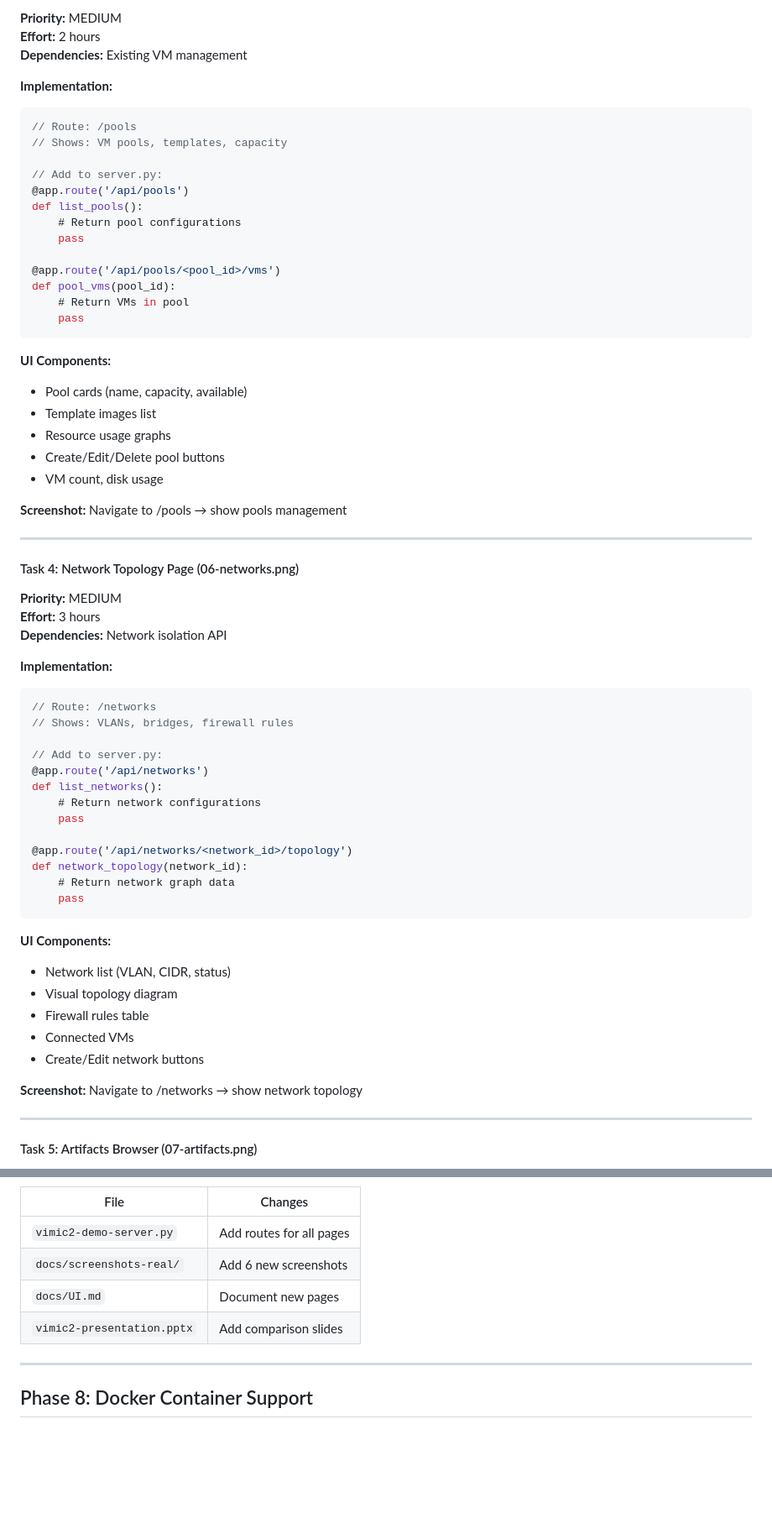
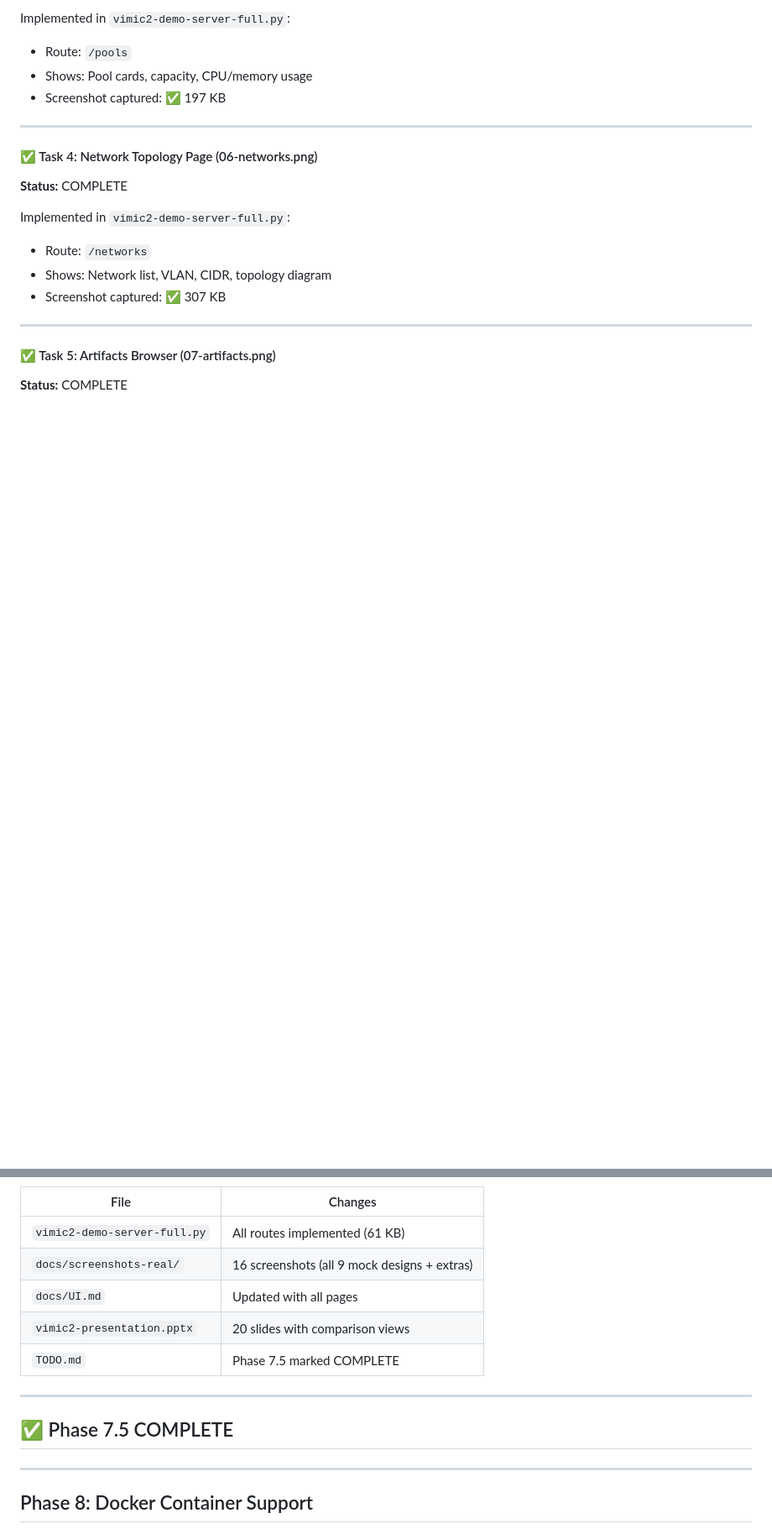
Before and after one commit to wezzels/vimic2, a Markdown page: TODO.md, 2 parts joined by grey strips. Shown at 84% size. Rendered like a GitHub page; blank space fills up the shorter version.

````diff
--- a/TODO.md
+++ b/TODO.md
@@ -95,69 +53,21 @@ def runner_status(runner_id):
 
-**Priority:** MEDIUM
-**Effort:** 2 hours
-**Dependencies:** Existing VM management
-
-**Implementation:**
-```javascript
-// Route: /pools
-// Shows: VM pools, templates, capacity
-
-// Add to server.py:
-@app.route('/api/pools')
-def list_pools():
-    # Return pool configurations
-    pass
-
-@app.route('/api/pools/<pool_id>/vms')
-def pool_vms(pool_id):
-    # Return VMs in pool
-    pass
-```
-
-**UI Components:**
-- Pool cards (name, capacity, available)
-- Template images list
-- Resource usage graphs
-- Create/Edit/Delete pool buttons
-- VM count, disk usage
-
-**Screenshot:** Navigate to /pools → show pools management
+Implemented in `vimic2-demo-server-full.py`:
+- Route: `/pools`
+- Shows: Pool cards, capacity, CPU/memory usage
+- Screenshot captured: ✅ 197 KB
 
 ---
 
-#### Task 4: Network Topology Page (06-networks.png)
+#### ✅ Task 4: Network Topology Page (06-networks.png)
+**Status:** COMPLETE
 
-**Priority:** MEDIUM
-**Effort:** 3 hours
-**Dependencies:** Network isolation API
-
-**Implementation:**
-```javascript
-// Route: /networks
-// Shows: VLANs, bridges, firewall rules
-
-// Add to server.py:
-@app.route('/api/networks')
-def list_networks():
-    # Return network configurations
-    pass
-
-@app.route('/api/networks/<network_id>/topology')
-def network_topology(network_id):
-    # Return network graph data
-    pass
-```
-
-**UI Components:**
-- Network list (VLAN, CIDR, status)
-- Visual topology diagram
-- Firewall rules table
-- Connected VMs
-- Create/Edit network buttons
-
-**Screenshot:** Navigate to /networks → show network topology
+Implemented in `vimic2-demo-server-full.py`:
+- Route: `/networks`
+- Shows: Network list, VLAN, CIDR, topology diagram
+- Screenshot captured: ✅ 307 KB
 
 ---
 
-#### Task 5: Artifacts Browser (07-artifacts.png)
+#### ✅ Task 5: Artifacts Browser (07-artifacts.png)
+**Status:** COMPLETE
 
@@ -250,10 +111,15 @@ def update_settings():
 
 | File | Changes |
 |------|---------|
-| `vimic2-demo-server.py` | Add routes for all pages |
-| `docs/screenshots-real/` | Add 6 new screenshots |
-| `docs/UI.md` | Document new pages |
-| `vimic2-presentation.pptx` | Add comparison slides |
+| `vimic2-demo-server-full.py` | All routes implemented (61 KB) |
+| `docs/screenshots-real/` | 16 screenshots (all 9 mock designs + extras) |
+| `docs/UI.md` | Updated with all pages |
+| `vimic2-presentation.pptx` | 20 slides with comparison views |
+| `TODO.md` | Phase 7.5 marked COMPLETE |
+
+---
+
+## ✅ Phase 7.5 COMPLETE
 
 ---
 
````
Also changed, not shown: other parts of TODO.md (+38 -129 lines).
